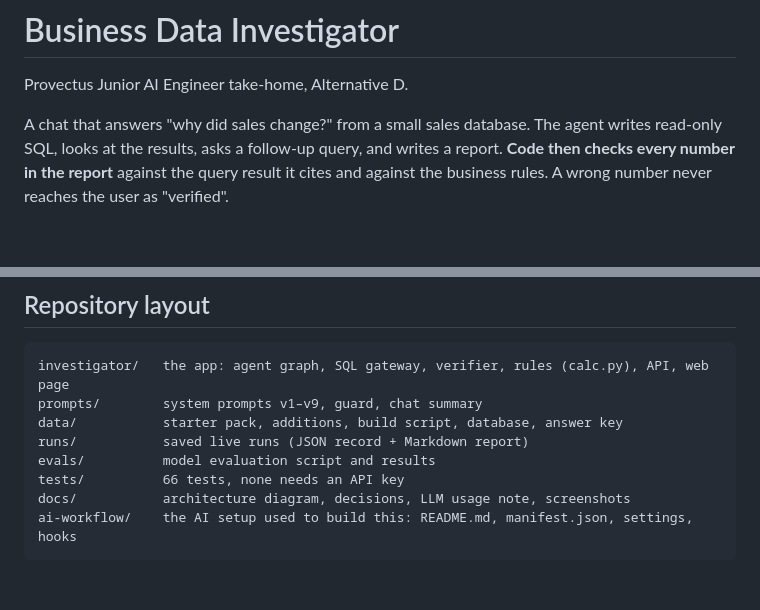
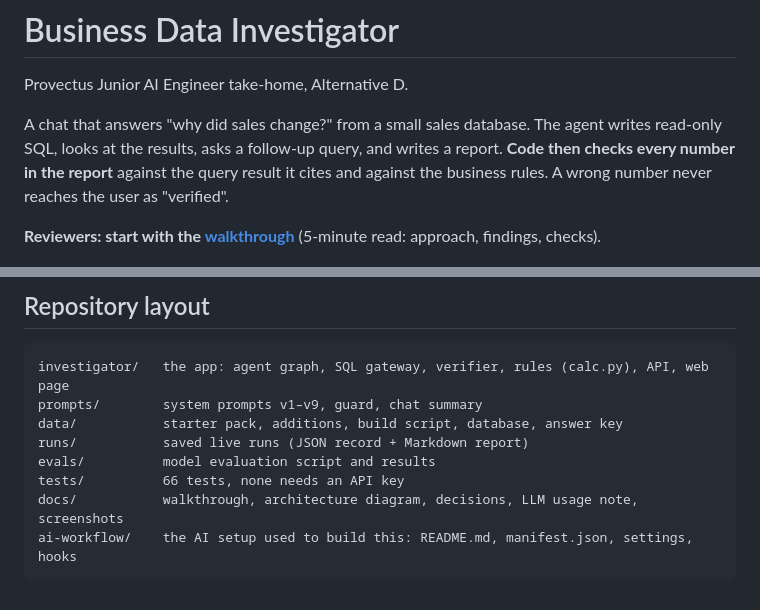
Before and after one commit to garnikdavtian/chatbot_investigation, a Markdown page: README.md, 2 parts joined by grey strips. GitHub-like rendering; blank space fills up the shorter version.

Commit message:
Add written walkthrough and link it from the README

````diff
--- a/README.md
+++ b/README.md
@@ -6,6 +6,8 @@ A chat that answers "why did sales change?" from a small sales database. The age
 SQL, looks at the results, asks a follow-up query, and writes a report. **Code then checks every
 number in the report** against the query result it cites and against the business rules. A wrong
 number never reaches the user as "verified".
+
+**Reviewers: start with the [walkthrough](docs/walkthrough.md)** (5-minute read: approach, findings, checks).
 
 <img src="docs/ui-chart.png" alt="Chat view: past chats on the left; a verified answer with a bar chart of gross, refunds and net by month, and findings with their checked figures" width="760">
 
@@ -197,6 +199,6 @@ data/           starter pack, additions, build script, database, answer key
 runs/           saved live runs (JSON record + Markdown report)
 evals/          model evaluation script and results
 tests/          66 tests, none needs an API key
-docs/           architecture diagram, decisions, LLM usage note, screenshots
+docs/           walkthrough, architecture diagram, decisions, LLM usage note, screenshots
 ai-workflow/    the AI setup used to build this: README.md, manifest.json, settings, hooks
 ```
````
Also changed, not shown: docs/walkthrough.md (added, +132 -0 lines).
